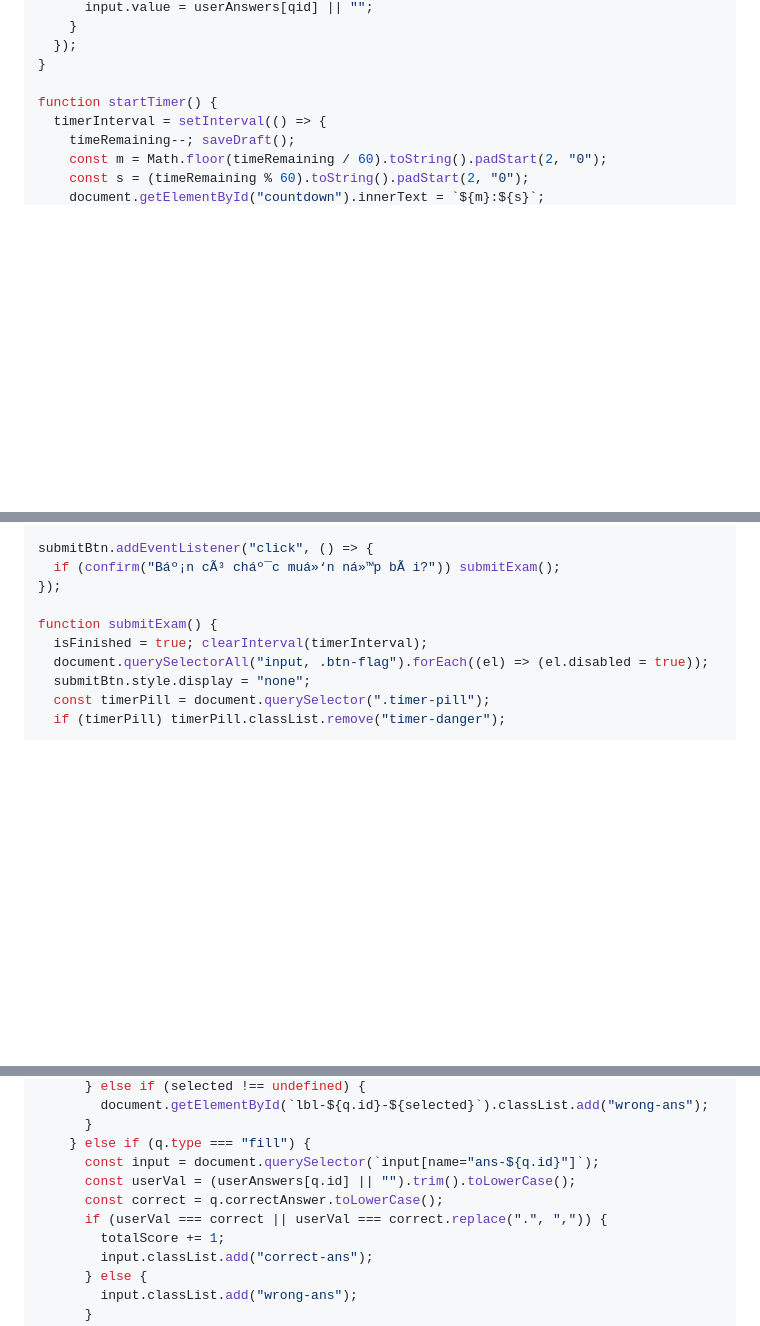
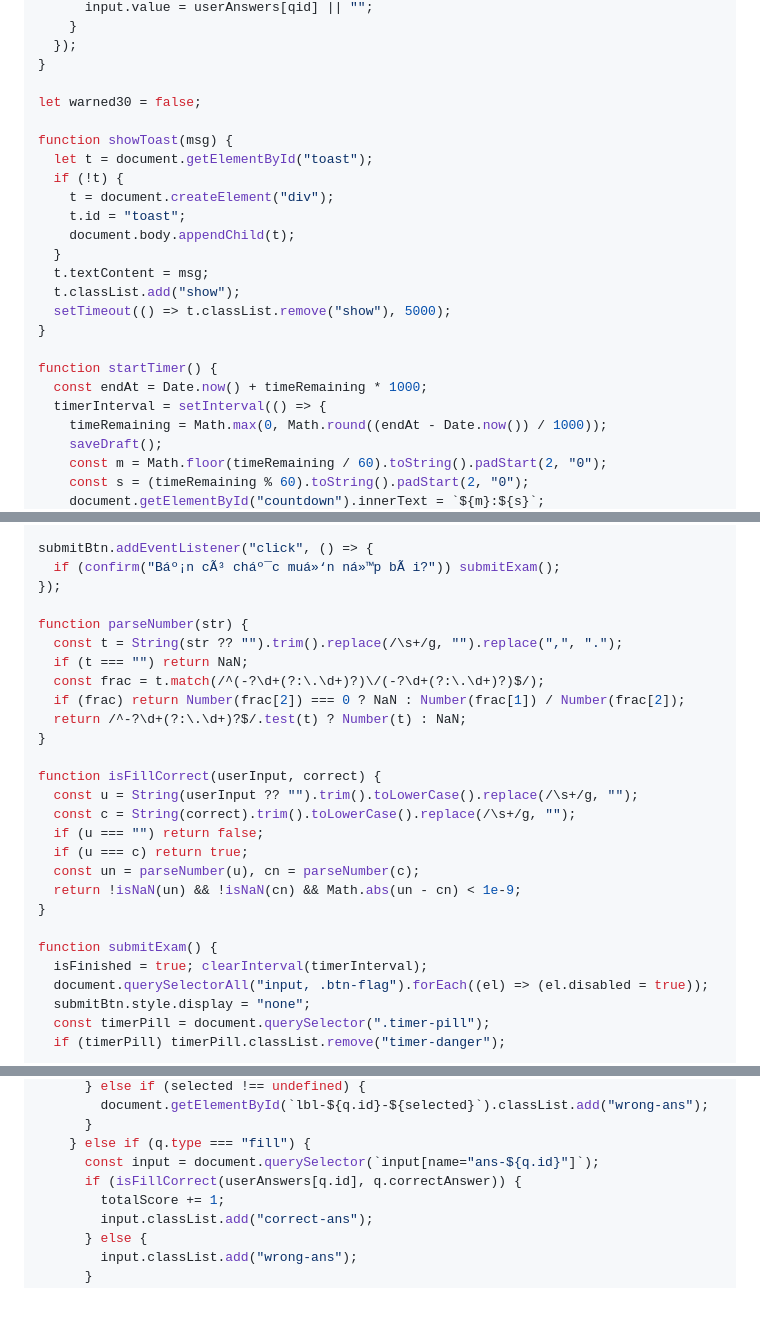
Before and after one commit to baominh2627-del/de-4-hsa-dinh-luong-vnes, a Markdown page: code_de_4.md, 3 parts joined by grey strips. GitHub-like rendering; blank space fills up the shorter version.

Commit message:
Update code_de_4.md after fix

```diff
--- a/code_de_4.md
+++ b/code_de_4.md
@@ -1071,9 +1075,25 @@ function restoreDOMState() {
   });
 }
 
+let warned30 = false;
+
+function showToast(msg) {
+  let t = document.getElementById("toast");
+  if (!t) {
+    t = document.createElement("div");
+    t.id = "toast";
+    document.body.appendChild(t);
+  }
+  t.textContent = msg;
+  t.classList.add("show");
+  setTimeout(() => t.classList.remove("show"), 5000);
+}
+
 function startTimer() {
+  const endAt = Date.now() + timeRemaining * 1000;
   timerInterval = setInterval(() => {
-    timeRemaining--; saveDraft();
+    timeRemaining = Math.max(0, Math.round((endAt - Date.now()) / 1000));
+    saveDraft();
     const m = Math.floor(timeRemaining / 60).toString().padStart(2, "0");
     const s = (timeRemaining % 60).toString().padStart(2, "0");
     document.getElementById("countdown").innerText = `${m}:${s}`;
@@ -1098,6 +1119,23 @@ function setupAntiCheat() {
 submitBtn.addEventListener("click", () => {
   if (confirm("Báº¡n cÃ³ cháº¯c muá»‘n ná»™p bÃ i?")) submitExam();
 });
+
+function parseNumber(str) {
+  const t = String(str ?? "").trim().replace(/\s+/g, "").replace(",", ".");
+  if (t === "") return NaN;
+  const frac = t.match(/^(-?\d+(?:\.\d+)?)\/(-?\d+(?:\.\d+)?)$/);
+  if (frac) return Number(frac[2]) === 0 ? NaN : Number(frac[1]) / Number(frac[2]);
+  return /^-?\d+(?:\.\d+)?$/.test(t) ? Number(t) : NaN;
+}
+
+function isFillCorrect(userInput, correct) {
+  const u = String(userInput ?? "").trim().toLowerCase().replace(/\s+/g, "");
+  const c = String(correct).trim().toLowerCase().replace(/\s+/g, "");
+  if (u === "") return false;
+  if (u === c) return true;
+  const un = parseNumber(u), cn = parseNumber(c);
+  return !isNaN(un) && !isNaN(cn) && Math.abs(un - cn) < 1e-9;
+}
 
 function submitExam() {
   isFinished = true; clearInterval(timerInterval);
@@ -1121,9 +1159,7 @@ function submitExam() {
       }
     } else if (q.type === "fill") {
       const input = document.querySelector(`input[name="ans-${q.id}"]`);
-      const userVal = (userAnswers[q.id] || "").trim().toLowerCase();
-      const correct = q.correctAnswer.toLowerCase();
-      if (userVal === correct || userVal === correct.replace(".", ",")) {
+      if (isFillCorrect(userAnswers[q.id], q.correctAnswer)) {
         totalScore += 1;
         input.classList.add("correct-ans");
       } else {
```
Also changed, not shown: other parts of code_de_4.md (+15 -7 lines).
